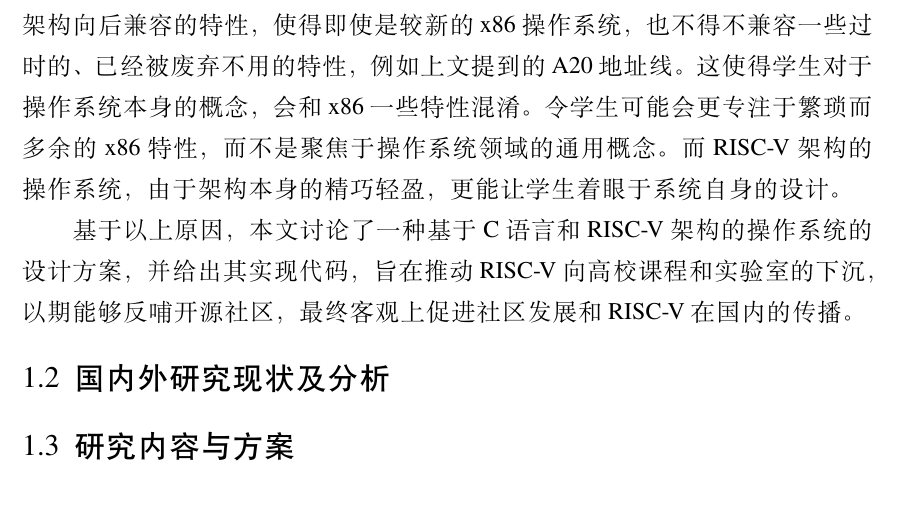
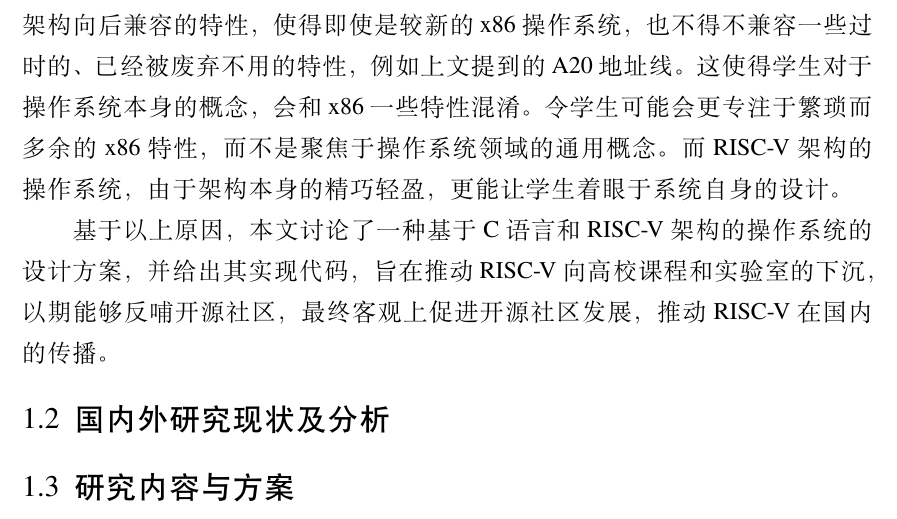
Before and after one commit to CN-GuoZiyang/MoonixThesis, a LaTeX thesis (thesis.tex, which reads body/introduction.tex): part of page 7 of 23, cut so that both start at the same text. Compiled offline with XeLaTeX.

Commit message:
修改绪论
Change-Id: I7cc60b896a1cbc2d3b4bfe6e8c9efc85f20ee49c

```diff
--- a/body/introduction.tex
+++ b/body/introduction.tex
@@ -14,8 +14,10 @@ RISC-V是一个基于精简指令集原则的开源指令集架构，该项目20
 
 目前，大部分高校的操作系统的课程，都是基于x86架构设计的。然而，x86架构向后兼容的特性，使得即使是较新的x86操作系统，也不得不兼容一些过时的、已经被废弃不用的特性，例如上文提到的A20地址线。这使得学生对于操作系统本身的概念，会和x86一些特性混淆。令学生可能会更专注于繁琐而多余的x86特性，而不是聚焦于操作系统领域的通用概念。而RISC-V架构的操作系统，由于架构本身的精巧轻盈，更能让学生着眼于系统自身的设计。
 
-基于以上原因，本文讨论了一种基于C语言和RISC-V架构的操作系统的设计方案，并给出其实现代码，旨在推动RISC-V向高校课程和实验室的下沉，以期能够反哺开源社区，最终客观上促进社区发展和RISC-V在国内的传播。
+基于以上原因，本文讨论了一种基于C语言和RISC-V架构的操作系统的设计方案，并给出其实现代码，旨在推动RISC-V向高校课程和实验室的下沉，以期能够反哺开源社区，最终客观上促进开源社区发展，推动RISC-V在国内的传播。
 
 \section{国内外研究现状及分析}
 
+
+
 \section{研究内容与方案}
```
